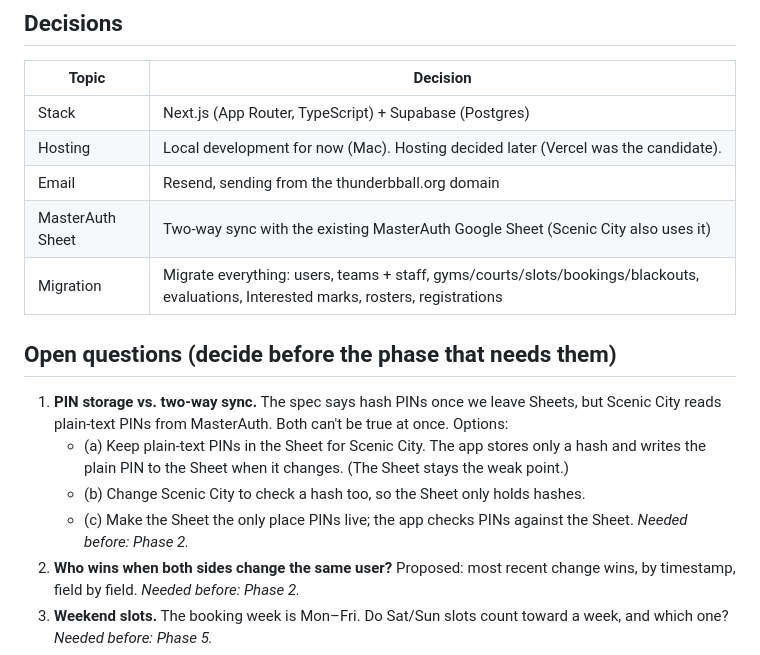
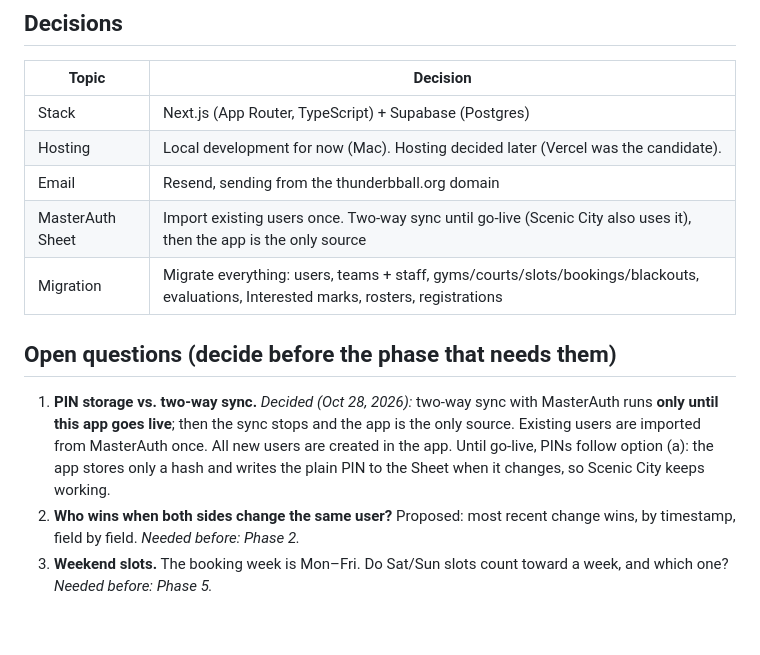
Before and after one commit to thunderbasketball/ThunderApp, a Markdown page: SPEC.md, the part around the change. Drawn GitHub-style; blank space fills up the shorter version.

Commit message:
Spec: MasterAuth two-way sync until go-live; PINs option (a)
Co-Authored-By: Claude Opus 5.5 <noreply@anthropic.com>

```diff
--- a/SPEC.md
+++ b/SPEC.md
@@ -10,16 +10,12 @@ Same features, same rules. This file is the source of truth for behavior.
 | Stack | Next.js (App Router, TypeScript) + Supabase (Postgres) |
 | Hosting | Local development for now (Mac). Hosting decided later (Vercel was the candidate). |
 | Email | Resend, sending from the thunderbball.org domain |
-| MasterAuth Sheet | Two-way sync with the existing MasterAuth Google Sheet (Scenic City also uses it) |
+| MasterAuth Sheet | Import existing users once. Two-way sync until go-live (Scenic City also uses it), then the app is the only source |
 | Migration | Migrate everything: users, teams + staff, gyms/courts/slots/bookings/blackouts, evaluations, Interested marks, rosters, registrations |
 
 ## Open questions (decide before the phase that needs them)
 
-1. **PIN storage vs. two-way sync.** The spec says hash PINs once we leave Sheets, but Scenic City reads plain-text PINs from MasterAuth. Both can't be true at once. Options:
-   - (a) Keep plain-text PINs in the Sheet for Scenic City. The app stores only a hash and writes the plain PIN to the Sheet when it changes. (The Sheet stays the weak point.)
-   - (b) Change Scenic City to check a hash too, so the Sheet only holds hashes.
-   - (c) Make the Sheet the only place PINs live; the app checks PINs against the Sheet.
-   *Needed before: Phase 2.*
+1. **PIN storage vs. two-way sync.** *Decided (Oct 28, 2026):* two-way sync with MasterAuth runs **only until this app goes live**; then the sync stops and the app is the only source. Existing users are imported from MasterAuth once. All new users are created in the app. Until go-live, PINs follow option (a): the app stores only a hash and writes the plain PIN to the Sheet when it changes, so Scenic City keeps working.
 2. **Who wins when both sides change the same user?** Proposed: most recent change wins, by timestamp, field by field. *Needed before: Phase 2.*
 3. **Weekend slots.** The booking week is Mon–Fri. Do Sat/Sun slots count toward a week, and which one? *Needed before: Phase 5.*
 4. **Director bookings.** Is the Director limited by the team booking limits when booking for a team? Proposed: no. *Needed before: Phase 5.*
```
